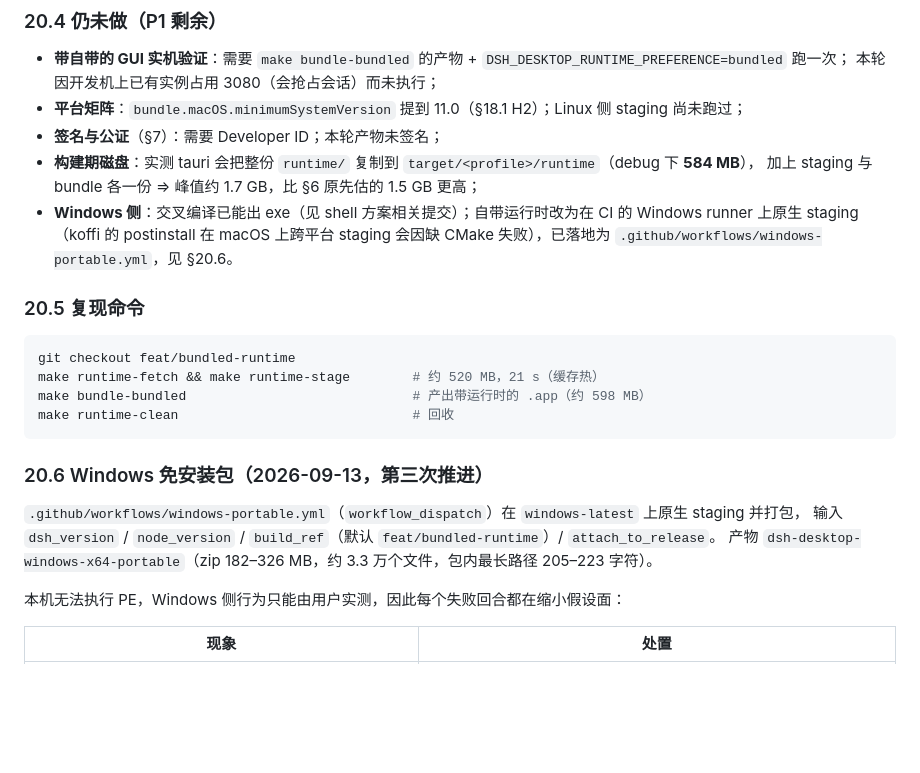
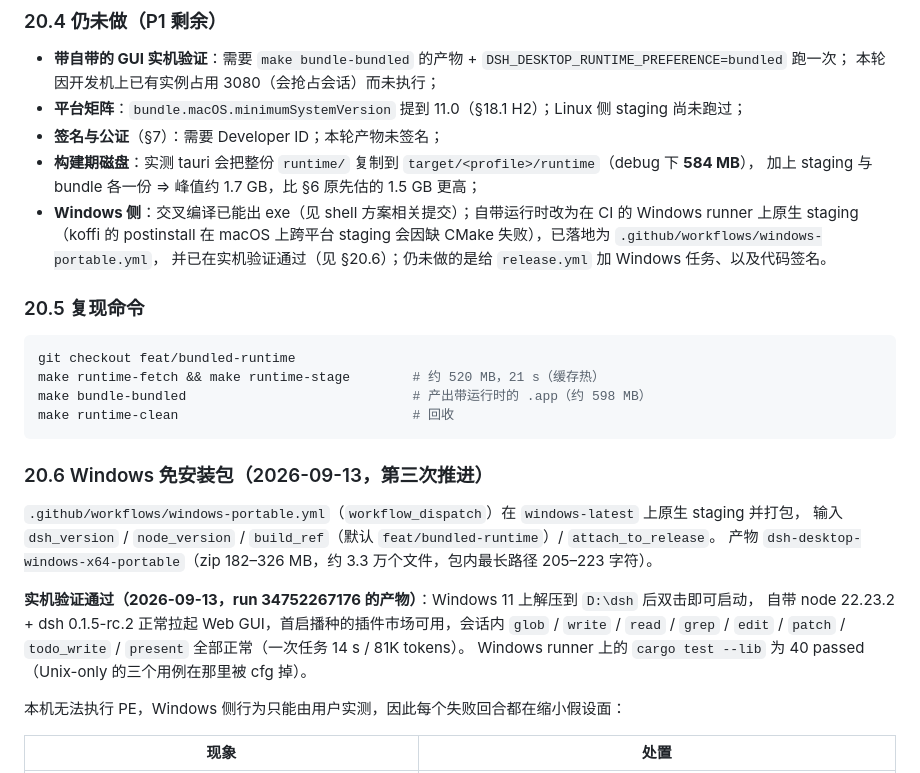
Before and after one commit to tanuki-cat/dsh-desktop, a Markdown page: docs/design-task-feat-dsh-bundled-runtime.md, the part around the change. Rendered like a GitHub page; blank space fills up the shorter version.

Commit message:
docs(bundled-runtime): 记录 Windows 免安装包实机验证通过
run 34752267176 的产物在 Windows 11 上解压到 D:\dsh 后可直接启动：
自带 node + dsh 拉起 Web GUI，插件市场可用，会话内工具调用正常。
同时更新 §20.4 的 Windows 条目（仅剩 release.yml 的 Windows 任务与代码签名未做）。

```diff
--- a/docs/design-task-feat-dsh-bundled-runtime.md
+++ b/docs/design-task-feat-dsh-bundled-runtime.md
@@ -690,7 +690,8 @@ make runtime-clean     # 清理 staging（约 475MB）
 - **构建期磁盘**：实测 tauri 会把整份 `runtime/` 复制到 `target/<profile>/runtime`（debug 下 **584 MB**），
   加上 staging 与 bundle 各一份 ⇒ 峰值约 1.7 GB，比 §6 原先估的 1.5 GB 更高；
 - **Windows 侧**：交叉编译已能出 exe（见 shell 方案相关提交）；自带运行时改为在 CI 的 Windows runner 上原生 staging
-  （koffi 的 postinstall 在 macOS 上跨平台 staging 会因缺 CMake 失败），已落地为 `.github/workflows/windows-portable.yml`，见 §20.6。
+  （koffi 的 postinstall 在 macOS 上跨平台 staging 会因缺 CMake 失败），已落地为 `.github/workflows/windows-portable.yml`，
+  并已在实机验证通过（见 §20.6）；仍未做的是给 `release.yml` 加 Windows 任务、以及代码签名。
 
 ### 20.5 复现命令
 
@@ -706,6 +707,11 @@ make runtime-clean                              # 回收
 `.github/workflows/windows-portable.yml`（`workflow_dispatch`）在 `windows-latest` 上原生 staging 并打包，
 输入 `dsh_version` / `node_version` / `build_ref`（默认 `feat/bundled-runtime`）/ `attach_to_release`。
 产物 `dsh-desktop-windows-x64-portable`（zip 182–326 MB，约 3.3 万个文件，包内最长路径 205–223 字符）。
+
+**实机验证通过（2026-09-13，run 34752267176 的产物）**：Windows 11 上解压到 `D:\dsh` 后双击即可启动，
+自带 node 22.23.2 + dsh 0.1.5-rc.2 正常拉起 Web GUI，首启播种的插件市场可用，会话内 `glob` / `write` /
+`read` / `grep` / `edit` / `patch` / `todo_write` / `present` 全部正常（一次任务 14 s / 81K tokens）。
+Windows runner 上的 `cargo test --lib` 为 40 passed（Unix-only 的三个用例在那里被 cfg 掉）。
 
 本机无法执行 PE，Windows 侧行为只能由用户实测，因此每个失败回合都在缩小假设面：
 
```
